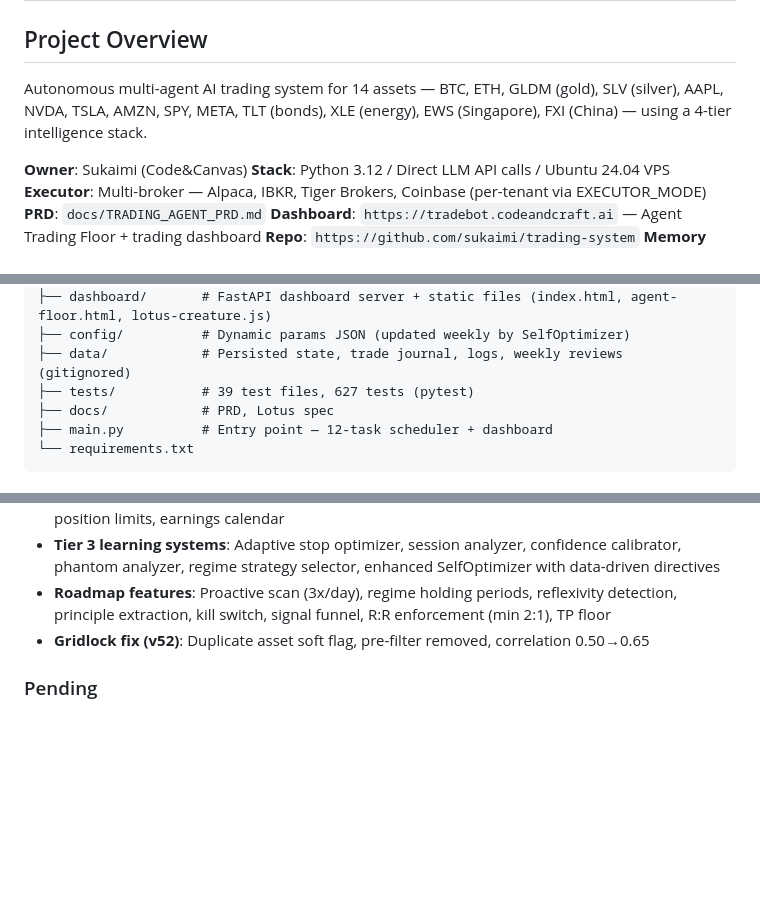
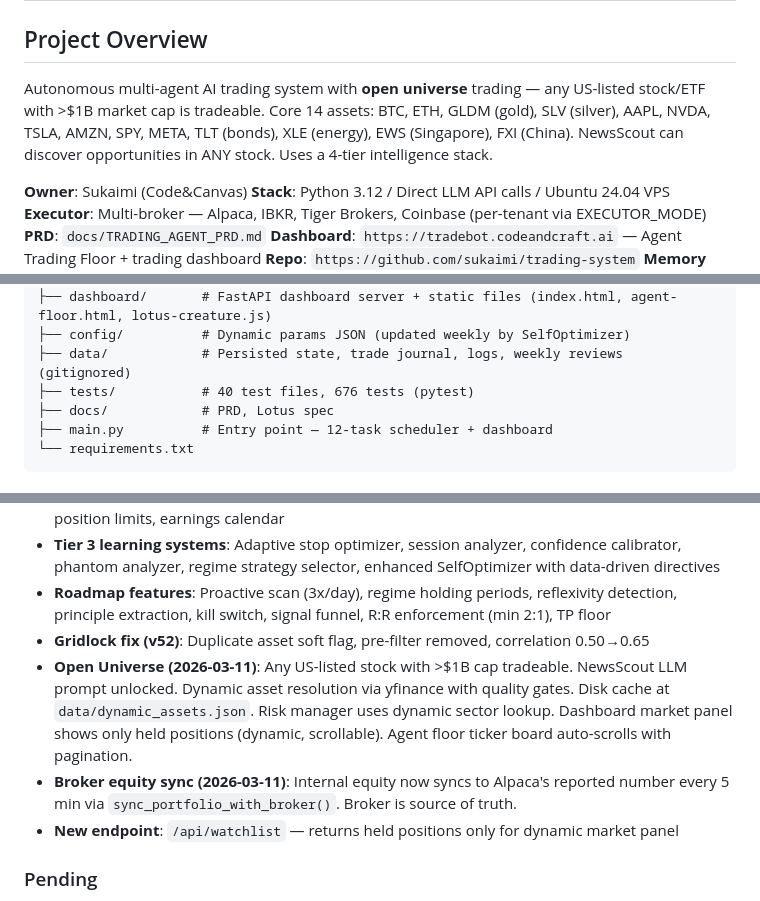
Before and after one commit to sukaimi/trading-system, a Markdown page: CLAUDE.md, 3 parts joined by grey strips. GitHub-like rendering; blank space fills up the shorter version.

Commit message:
Update docs for open universe trading and broker equity sync
Co-Authored-By: Claude Opus 4.6 <noreply@anthropic.com>

```diff
--- a/CLAUDE.md
+++ b/CLAUDE.md
@@ -2,7 +2,7 @@
 
 ## Project Overview
 
-Autonomous multi-agent AI trading system for 14 assets — BTC, ETH, GLDM (gold), SLV (silver), AAPL, NVDA, TSLA, AMZN, SPY, META, TLT (bonds), XLE (energy), EWS (Singapore), FXI (China) — using a 4-tier intelligence stack.
+Autonomous multi-agent AI trading system with **open universe** trading — any US-listed stock/ETF with >$1B market cap is tradeable. Core 14 assets: BTC, ETH, GLDM (gold), SLV (silver), AAPL, NVDA, TSLA, AMZN, SPY, META, TLT (bonds), XLE (energy), EWS (Singapore), FXI (China). NewsScout can discover opportunities in ANY stock. Uses a 4-tier intelligence stack.
 
 **Owner**: Sukaimi (Code&Canvas)
 **Stack**: Python 3.12 / Direct LLM API calls / Ubuntu 24.04 VPS
@@ -49,7 +49,7 @@ trading-system/
 ├── dashboard/       # FastAPI dashboard server + static files (index.html, agent-floor.html, lotus-creature.js)
 ├── config/          # Dynamic params JSON (updated weekly by SelfOptimizer)
 ├── data/            # Persisted state, trade journal, logs, weekly reviews (gitignored)
-├── tests/           # 39 test files, 627 tests (pytest)
+├── tests/           # 40 test files, 676 tests (pytest)
 ├── docs/            # PRD, Lotus spec
 ├── main.py          # Entry point — 12-task scheduler + dashboard
 └── requirements.txt
@@ -164,6 +165,9 @@ Optional: DASHBOARD_PORT (default 8080), DASHBOARD_ALLOWED_ORIGINS, GA4_MEASUREM
 - **Tier 3 learning systems**: Adaptive stop optimizer, session analyzer, confidence calibrator, phantom analyzer, regime strategy selector, enhanced SelfOptimizer with data-driven directives
 - **Roadmap features**: Proactive scan (3x/day), regime holding periods, reflexivity detection, principle extraction, kill switch, signal funnel, R:R enforcement (min 2:1), TP floor
 - **Gridlock fix (v52)**: Duplicate asset soft flag, pre-filter removed, correlation 0.50→0.65
+- **Open Universe (2026-03-11)**: Any US-listed stock with >$1B cap tradeable. NewsScout LLM prompt unlocked. Dynamic asset resolution via yfinance with quality gates. Disk cache at `data/dynamic_assets.json`. Risk manager uses dynamic sector lookup. Dashboard market panel shows only held positions (dynamic, scrollable). Agent floor ticker board auto-scrolls with pagination.
+- **Broker equity sync (2026-03-11)**: Internal equity now syncs to Alpaca's reported number every 5 min via `sync_portfolio_with_broker()`. Broker is source of truth.
+- **New endpoint**: `/api/watchlist` — returns held positions only for dynamic market panel
 
 ### Pending
 - [ ] **Phase 5: Optimization** — Analyze paper trading data, tune parameters (needs 10-20+ trades)
```
Also changed, not shown: other parts of CLAUDE.md (+2 -1 lines).
